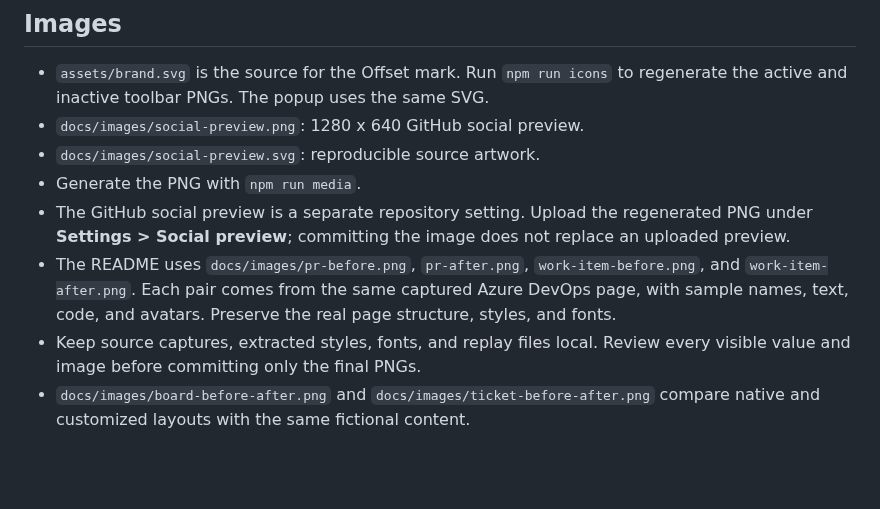
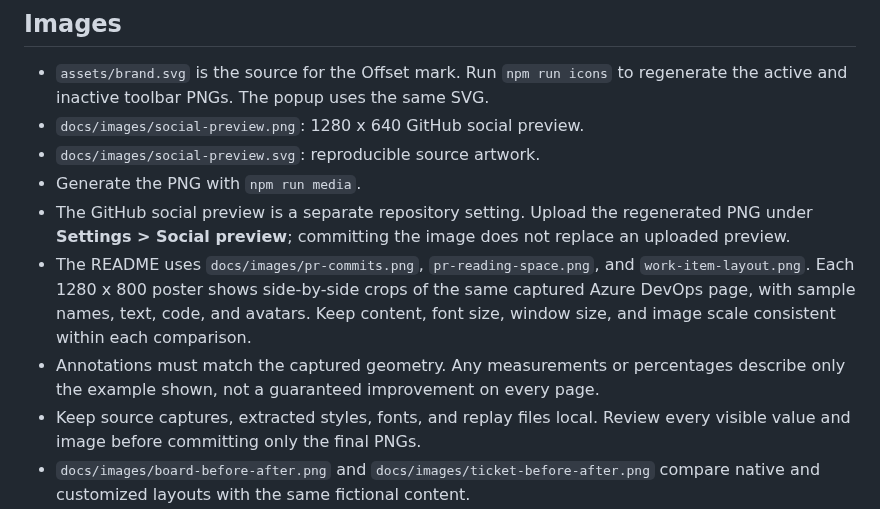
Before and after one commit to sinmentis/adoverride, a Markdown page: docs/publishing.md, the part around the change. Drawn GitHub-style; blank space fills up the shorter version.

```diff
--- a/docs/publishing.md
+++ b/docs/publishing.md
@@ -53,7 +53,8 @@ listing until a matching release is available there.
 - `docs/images/social-preview.svg`: reproducible source artwork.
 - Generate the PNG with `npm run media`.
 - The GitHub social preview is a separate repository setting. Upload the regenerated PNG under **Settings > Social preview**; committing the image does not replace an uploaded preview.
-- The README uses `docs/images/pr-before.png`, `pr-after.png`, `work-item-before.png`, and `work-item-after.png`. Each pair comes from the same captured Azure DevOps page, with sample names, text, code, and avatars. Preserve the real page structure, styles, and fonts.
+- The README uses `docs/images/pr-commits.png`, `pr-reading-space.png`, and `work-item-layout.png`. Each 1280 x 800 poster shows side-by-side crops of the same captured Azure DevOps page, with sample names, text, code, and avatars. Keep content, font size, window size, and image scale consistent within each comparison.
+- Annotations must match the captured geometry. Any measurements or percentages describe only the example shown, not a guaranteed improvement on every page.
 - Keep source captures, extracted styles, fonts, and replay files local. Review every visible value and image before committing only the final PNGs.
 - `docs/images/board-before-after.png` and `docs/images/ticket-before-after.png`
   compare native and customized layouts with the same fictional content.
```
Also changed, not shown: README.md (+5 -15 lines), docs/images/pr-commits.png (added), docs/images/pr-reading-space.png (added), docs/images/work-item-layout.png (added), 2 other files.
